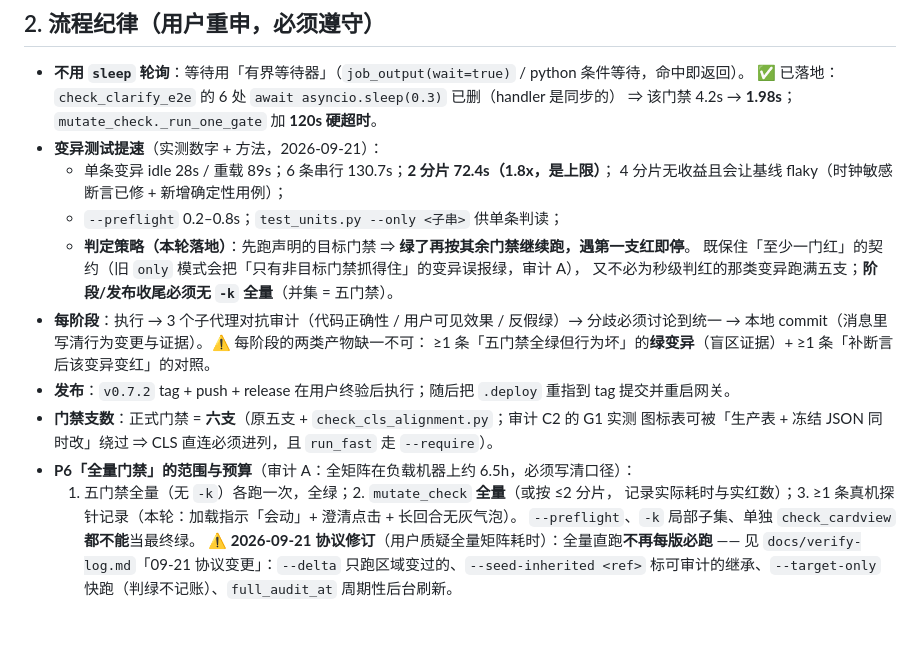
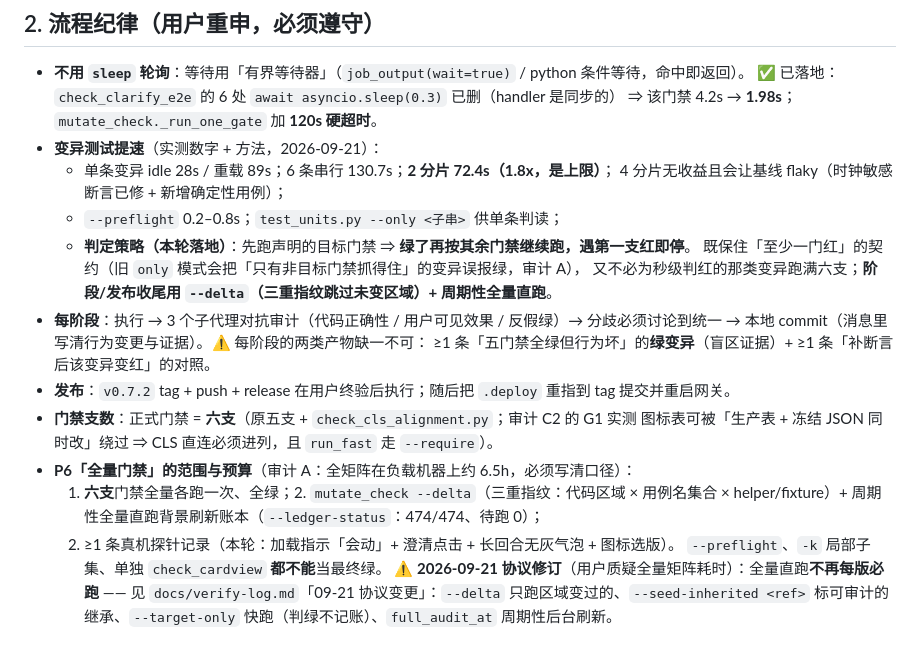
Before and after one commit to zayn-0101/LarkDeck, a Markdown page: docs/plan-v0.7.2.md, the part around the change. GitHub-like rendering.

Commit message:
docs(plan): §2/P6 的口径从「五门禁全量」更新为「六支门禁 + 三重指纹增量 + 周期性全量」

```diff
--- a/docs/plan-v0.7.2.md
+++ b/docs/plan-v0.7.2.md
@@ -71,7 +71,7 @@
   * `--preflight` 0.2–0.8s；`test_units.py --only <子串>` 供单条判读；
   * **判定策略（本轮落地）**：先跑声明的目标门禁 ⇒ **绿了再按其余门禁继续跑，遇第一支红即停**。
     既保住「至少一门红」的契约（旧 `only` 模式会把「只有非目标门禁抓得住」的变异误报绿，审计 A），
-    又不必为秒级判红的那类变异跑满五支；**阶段/发布收尾必须无 `-k` 全量**（并集 = 五门禁）。
+    又不必为秒级判红的那类变异跑满六支；**阶段/发布收尾用 `--delta`（三重指纹跳过未变区域）+ 周期性全量直跑**。
 * **每阶段**：执行 → 3 个子代理对抗审计（代码正确性 / 用户可见效果 / 反假绿）→ 分歧必须讨论到统一 →
   本地 commit（消息里写清行为变更与证据）。⚠️ 每阶段的两类产物缺一不可：
   ≥1 条「五门禁全绿但行为坏」的**绿变异**（盲区证据）+ ≥1 条「补断言后该变异变红」的对照。
@@ -79,8 +79,9 @@
 * **门禁支数**：正式门禁 = **六支**（原五支 + `check_cls_alignment.py`；审计 C2 的 G1 实测
   图标表可被「生产表 + 冻结 JSON 同时改」绕过 ⇒ CLS 直连必须进列，且 `run_fast` 走 `--require`）。
 * **P6「全量门禁」的范围与预算**（审计 A：全矩阵在负载机器上约 6.5h，必须写清口径）：
-  1. 五门禁全量（无 `-k`）各跑一次，全绿；2. `mutate_check` **全量**（或按 ≤2 分片，
-  记录实际耗时与实红数）；3. ≥1 条真机探针记录（本轮：加载指示「会动」+ 澄清点击 + 长回合无灰气泡）。
+  1. **六支**门禁全量各跑一次、全绿；2. `mutate_check --delta`（三重指纹：代码区域 × 用例名集合 ×
+  helper/fixture）+ 周期性全量直跑背景刷新账本（`--ledger-status`：474/474、待跑 0）；
+  3. ≥1 条真机探针记录（本轮：加载指示「会动」+ 澄清点击 + 长回合无灰气泡 + 图标选版）。
   `--preflight`、`-k` 局部子集、单独 `check_cardview` **都不能**当最终绿。
   ⚠️ **2026-09-21 协议修订**（用户质疑全量矩阵耗时）：全量直跑**不再每版必跑** —— 见
   `docs/verify-log.md`「09-21 协议变更」：`--delta` 只跑区域变过的、`--seed-inherited <ref>`
```
